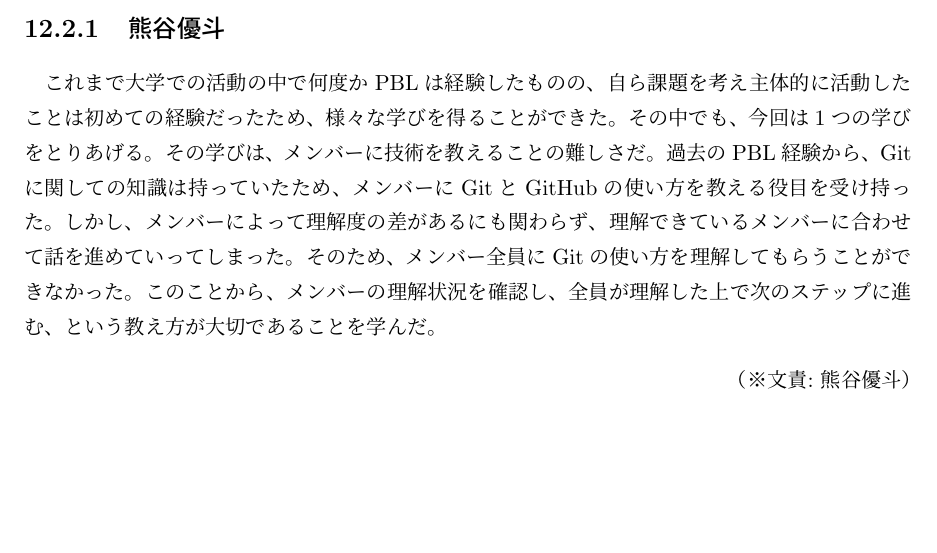
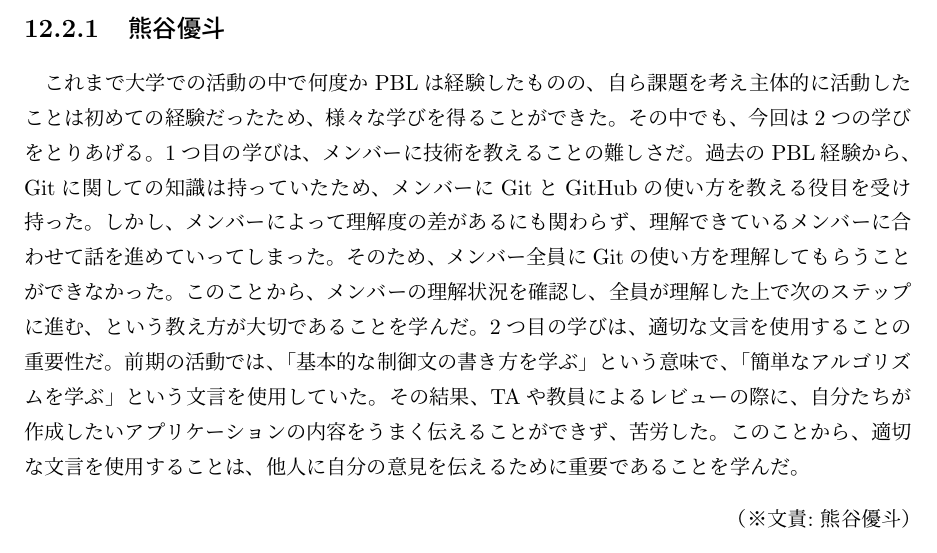
Before and after one commit to FUNPBL2015/edu_groupreport, a LaTeX thesis (group.tex): part of page 31 of 37, cut so that both start at the same text, the shorter picture padded with empty space. Compiled offline with pLaTeX and dvipdfmx.

Commit message:
個人の学びを付け足した

```diff
--- a/group.tex
+++ b/group.tex
@@ -568,7 +568,7 @@
 
 \section{各メンバーの学び}
 \subsection{熊谷優斗}
-\par これまで大学での活動の中で何度かPBLは経験したものの、自ら課題を考え主体的に活動したことは初めての経験だったため、様々な学びを得ることができた。その中でも、今回は1つの学びをとりあげる。その学びは、メンバーに技術を教えることの難しさだ。過去のPBL経験から、Gitに関しての知識は持っていたため、メンバーにGitとGitHubの使い方を教える役目を受け持った。しかし、メンバーによって理解度の差があるにも関わらず、理解できているメンバーに合わせて話を進めていってしまった。そのため、メンバー全員にGitの使い方を理解してもらうことができなかった。このことから、メンバーの理解状況を確認し、全員が理解した上で次のステップに進む、という教え方が大切であることを学んだ。
+\par これまで大学での活動の中で何度かPBLは経験したものの、自ら課題を考え主体的に活動したことは初めての経験だったため、様々な学びを得ることができた。その中でも、今回は2つの学びをとりあげる。1つ目の学びは、メンバーに技術を教えることの難しさだ。過去のPBL経験から、Gitに関しての知識は持っていたため、メンバーにGitとGitHubの使い方を教える役目を受け持った。しかし、メンバーによって理解度の差があるにも関わらず、理解できているメンバーに合わせて話を進めていってしまった。そのため、メンバー全員にGitの使い方を理解してもらうことができなかった。このことから、メンバーの理解状況を確認し、全員が理解した上で次のステップに進む、という教え方が大切であることを学んだ。2つ目の学びは、適切な文言を使用することの重要性だ。前期の活動では、「基本的な制御文の書き方を学ぶ」という意味で、「簡単なアルゴリズムを学ぶ」という文言を使用していた。その結果、TAや教員によるレビューの際に、自分たちが作成したいアプリケーションの内容をうまく伝えることができず、苦労した。このことから、適切な文言を使用することは、他人に自分の意見を伝えるために重要であることを学んだ。
 \bunseki{熊谷優斗}
 
 \subsection{皀勢也}
```
